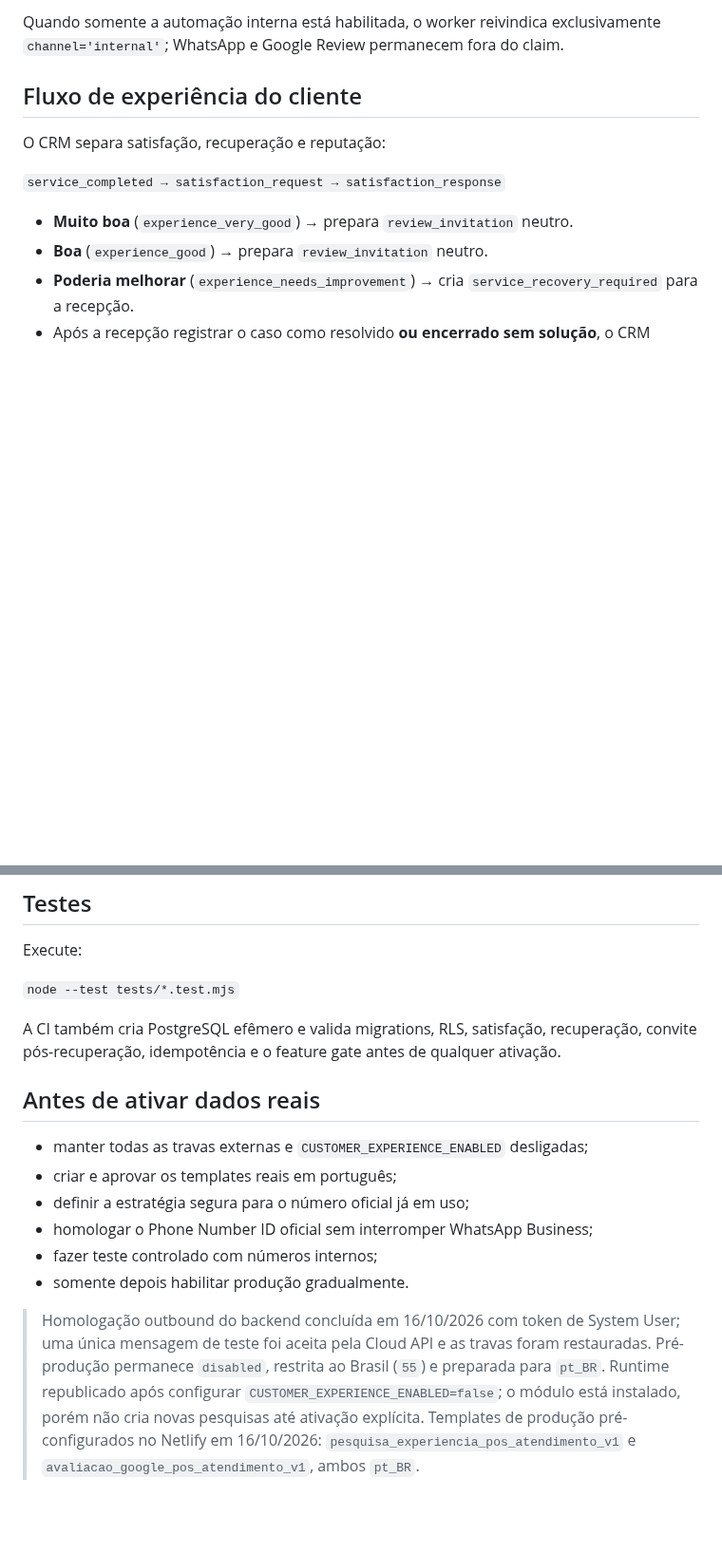
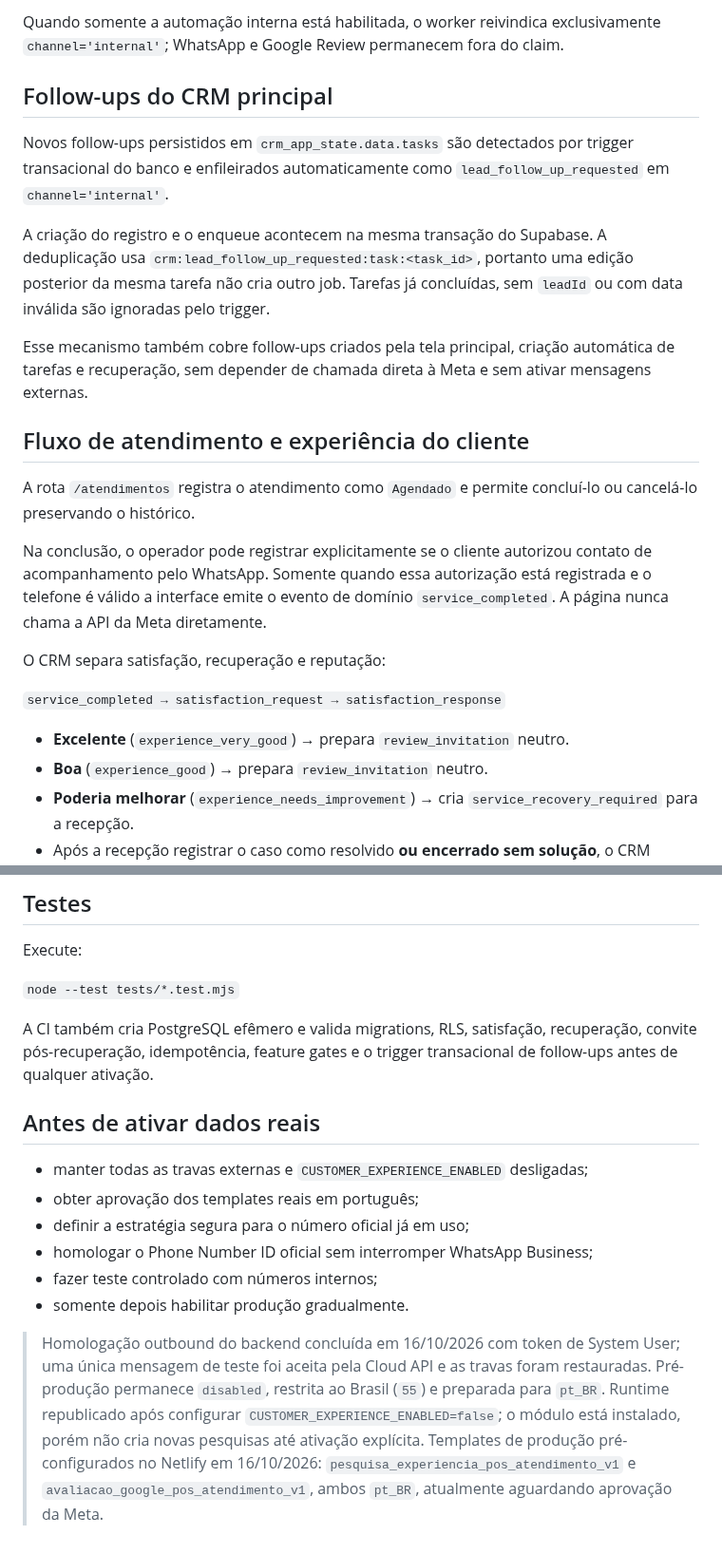
Before and after one commit to edisonpassos-netizen/crm-instituto-pamela-pastore, a Markdown page: README.md, 2 parts joined by grey strips. Shown at 95% size. GitHub-like rendering; blank space fills up the shorter version.

Commit message:
Document safe follow-up and attendance workflows

```diff
--- a/README.md
+++ b/README.md
@@ -33,12 +38,23 @@ Com `CUSTOMER_EXPERIENCE_ENABLED=false`, um evento futuro de atendimento conclu
 
 Quando somente a automação interna está habilitada, o worker reivindica exclusivamente `channel='internal'`; WhatsApp e Google Review permanecem fora do claim.
 
-## Fluxo de experiência do cliente
+## Follow-ups do CRM principal
+Novos follow-ups persistidos em `crm_app_state.data.tasks` são detectados por trigger transacional do banco e enfileirados automaticamente como `lead_follow_up_requested` em `channel='internal'`.
+
+A criação do registro e o enqueue acontecem na mesma transação do Supabase. A deduplicação usa `crm:lead_follow_up_requested:task:<task_id>`, portanto uma edição posterior da mesma tarefa não cria outro job. Tarefas já concluídas, sem `leadId` ou com data inválida são ignoradas pelo trigger.
+
+Esse mecanismo também cobre follow-ups criados pela tela principal, criação automática de tarefas e recuperação, sem depender de chamada direta à Meta e sem ativar mensagens externas.
+
+## Fluxo de atendimento e experiência do cliente
+A rota `/atendimentos` registra o atendimento como `Agendado` e permite concluí-lo ou cancelá-lo preservando o histórico.
+
+Na conclusão, o operador pode registrar explicitamente se o cliente autorizou contato de acompanhamento pelo WhatsApp. Somente quando essa autorização está registrada e o telefone é válido a interface emite o evento de domínio `service_completed`. A página nunca chama a API da Meta diretamente.
+
 O CRM separa satisfação, recuperação e reputação:
 
 `service_completed → satisfaction_request → satisfaction_response`
 
-- **Muito boa** (`experience_very_good`) → prepara `review_invitation` neutro.
+- **Excelente** (`experience_very_good`) → prepara `review_invitation` neutro.
 - **Boa** (`experience_good`) → prepara `review_invitation` neutro.
 - **Poderia melhorar** (`experience_needs_improvement`) → cria `service_recovery_required` para a recepção.
 - Após a recepção registrar o caso como resolvido **ou encerrado sem solução**, o CRM prepara o mesmo convite neutro de avaliação, com atraso operacional. O convite não pede nota nem estrelas.
@@ -93,11 +111,11 @@ Execute:
 
 `node --test tests/*.test.mjs`
 
-A CI também cria PostgreSQL efêmero e valida migrations, RLS, satisfação, recuperação, convite pós-recuperação, idempotência e o feature gate antes de qualquer ativação.
+A CI também cria PostgreSQL efêmero e valida migrations, RLS, satisfação, recuperação, convite pós-recuperação, idempotência, feature gates e o trigger transacional de follow-ups antes de qualquer ativação.
 
 ## Antes de ativar dados reais
 - manter todas as travas externas e `CUSTOMER_EXPERIENCE_ENABLED` desligadas;
-- criar e aprovar os templates reais em português;
+- obter aprovação dos templates reais em português;
 - definir a estratégia segura para o número oficial já em uso;
 - homologar o Phone Number ID oficial sem interromper WhatsApp Business;
 - fazer teste controlado com números internos;
@@ -106,4 +124,4 @@ A CI também cria PostgreSQL efêmero e valida migrations, RLS, satisfação, re
 > Homologação outbound do backend concluída em 16/10/2026 com token de System User; uma única mensagem de teste foi aceita pela Cloud API e as travas foram restauradas.
 > Pré-produção permanece `disabled`, restrita ao Brasil (`55`) e preparada para `pt_BR`.
 > Runtime republicado após configurar `CUSTOMER_EXPERIENCE_ENABLED=false`; o módulo está instalado, porém não cria novas pesquisas até ativação explícita.
-> Templates de produção pré-configurados no Netlify em 16/10/2026: `pesquisa_experiencia_pos_atendimento_v1` e `avaliacao_google_pos_atendimento_v1`, ambos `pt_BR`.
+> Templates de produção pré-configurados no Netlify em 16/10/2026: `pesquisa_experiencia_pos_atendimento_v1` e `avaliacao_google_pos_atendimento_v1`, ambos `pt_BR`, atualmente aguardando aprovação da Meta.
```
Also changed, not shown: other parts of README.md (+9 -2 lines).
